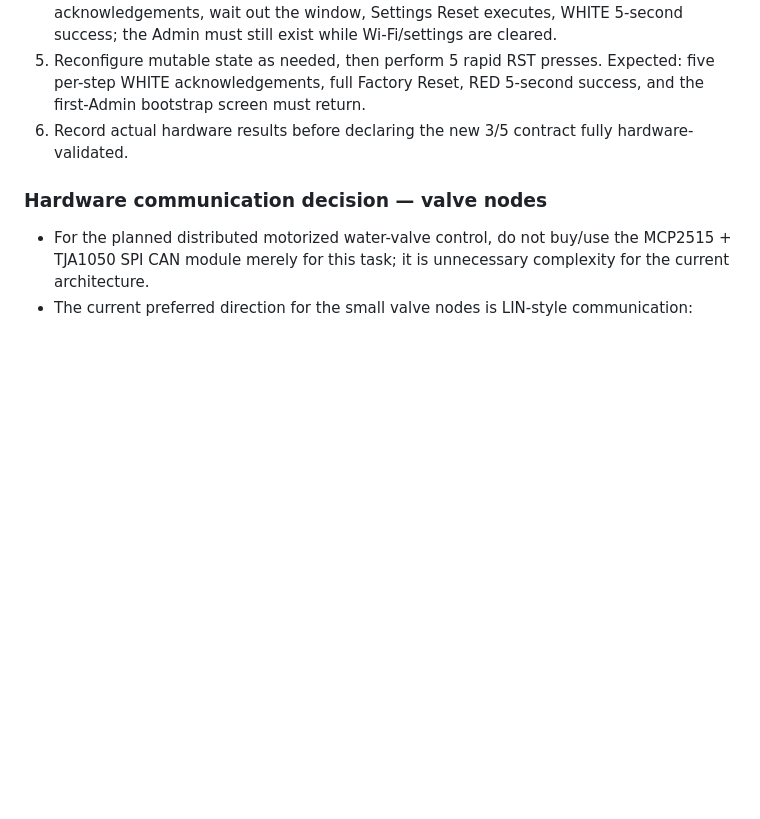
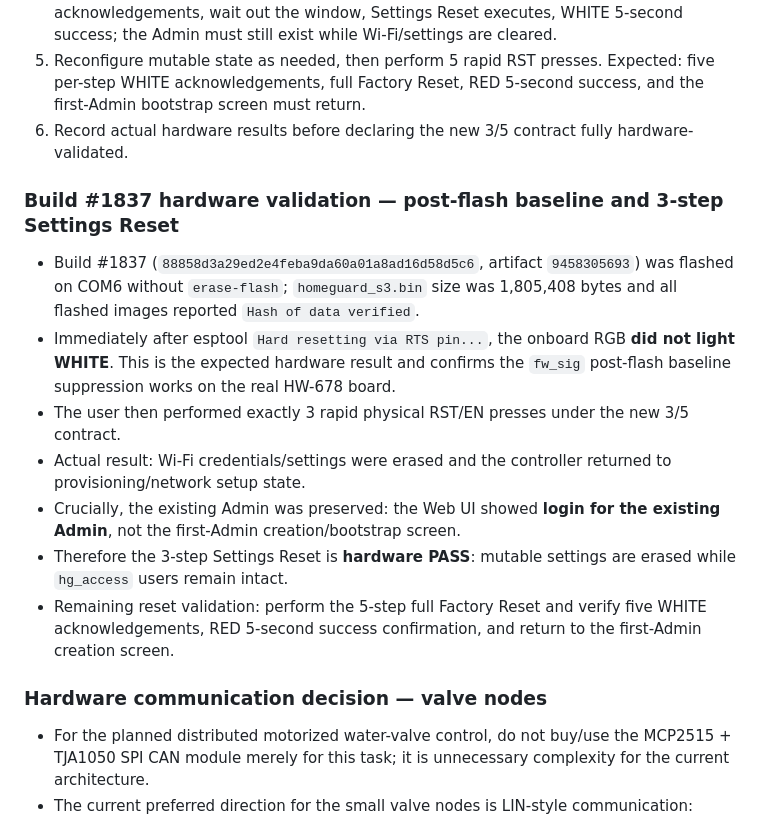
Before and after one commit to desfly/secyr, a Markdown page: WORKLOG.md, the part around the change. Rendered like a GitHub page; blank space fills up the shorter version.

Commit message:
Record Build 1837 settings reset hardware PASS

```diff
--- a/WORKLOG.md
+++ b/WORKLOG.md
@@ -166,6 +166,15 @@ For code head `88858d3a29ed2e4feba9da60a01a8ad16d58d5c6`:
 5. Reconfigure mutable state as needed, then perform 5 rapid RST presses. Expected: five per-step WHITE acknowledgements, full Factory Reset, RED 5-second success, and the first-Admin bootstrap screen must return.
 6. Record actual hardware results before declaring the new 3/5 contract fully hardware-validated.
 
+### Build #1837 hardware validation — post-flash baseline and 3-step Settings Reset
+- Build #1837 (`88858d3a29ed2e4feba9da60a01a8ad16d58d5c6`, artifact `9458305693`) was flashed on COM6 without `erase-flash`; `homeguard_s3.bin` size was 1,805,408 bytes and all flashed images reported `Hash of data verified`.
+- Immediately after esptool `Hard resetting via RTS pin...`, the onboard RGB **did not light WHITE**. This is the expected hardware result and confirms the `fw_sig` post-flash baseline suppression works on the real HW-678 board.
+- The user then performed exactly 3 rapid physical RST/EN presses under the new 3/5 contract.
+- Actual result: Wi-Fi credentials/settings were erased and the controller returned to provisioning/network setup state.
+- Crucially, the existing Admin was preserved: the Web UI showed **login for the existing Admin**, not the first-Admin creation/bootstrap screen.
+- Therefore the 3-step Settings Reset is **hardware PASS**: mutable settings are erased while `hg_access` users remain intact.
+- Remaining reset validation: perform the 5-step full Factory Reset and verify five WHITE acknowledgements, RED 5-second success confirmation, and return to the first-Admin creation screen.
+
 ### Hardware communication decision — valve nodes
 - For the planned distributed motorized water-valve control, do not buy/use the MCP2515 + TJA1050 SPI CAN module merely for this task; it is unnecessary complexity for the current architecture.
 - The current preferred direction for the small valve nodes is LIN-style communication: small local driver/node per valve and a master-side interface at ESP32-S3, subject to final electrical design when the actual valve hardware is opened/inspected.
```
